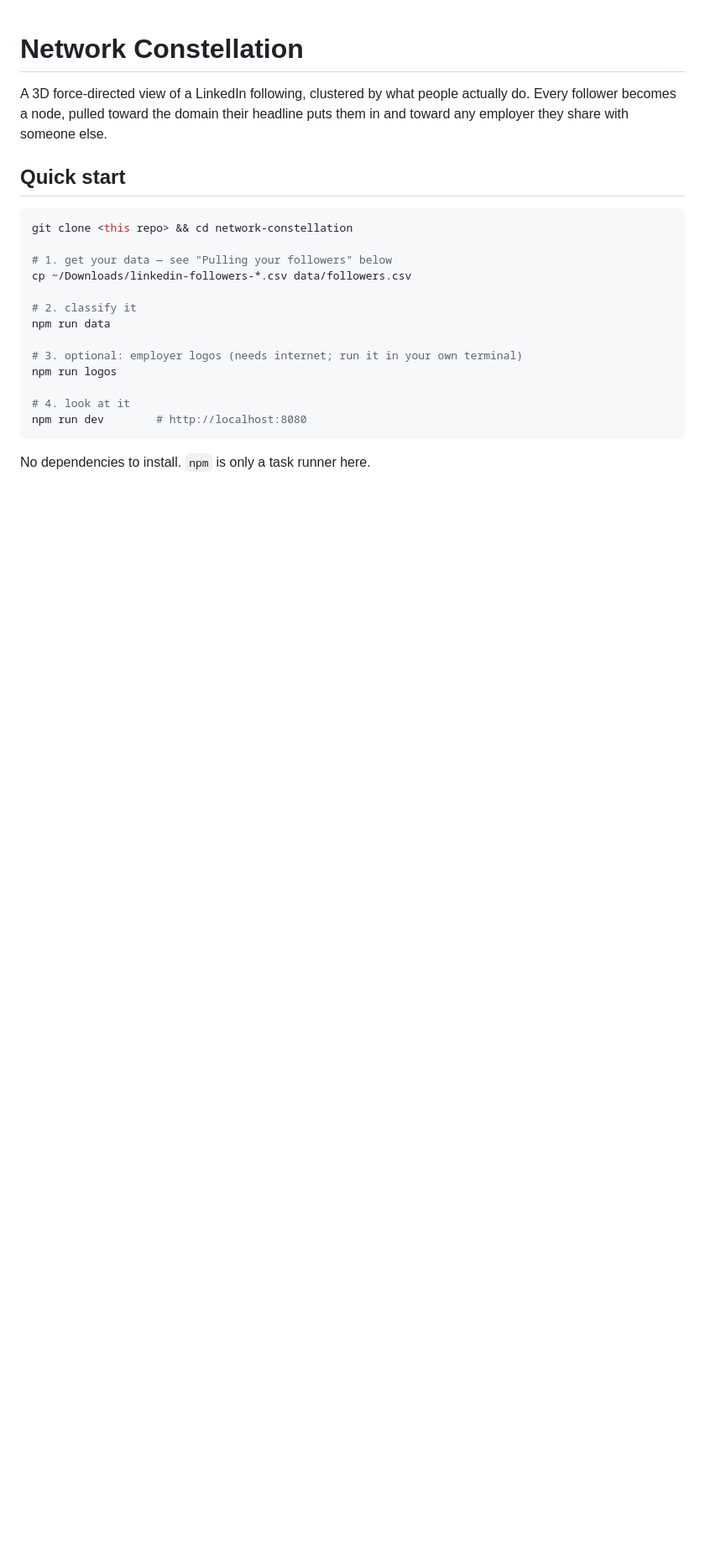
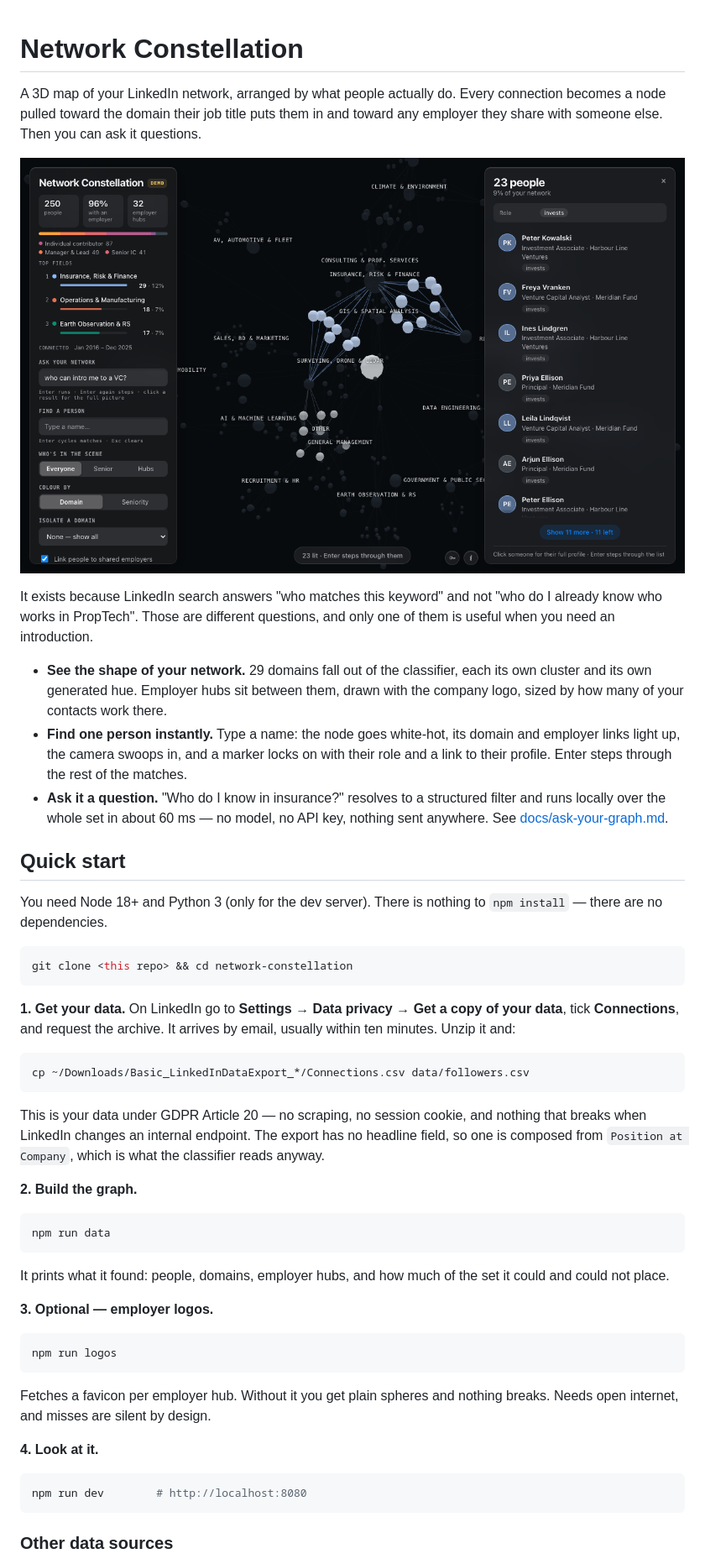
Before and after one commit to asturksever/network-constellation, a Markdown page: README.md, the part around one of its changes. Shown at 84% size. Rendered like a GitHub page; pictures changed too: docs/hero.png (added); blank space fills up the shorter version.

````diff
--- a/README.md
+++ b/README.md
@@ -1,26 +1,72 @@
 # Network Constellation
 
-A 3D force-directed view of a LinkedIn following, clustered by what people
-actually do. Every follower becomes a node, pulled toward the domain their
-headline puts them in and toward any employer they share with someone else.
+A 3D map of your LinkedIn network, arranged by what people actually do. Every
+connection becomes a node pulled toward the domain their job title puts them in
+and toward any employer they share with someone else. Then you can ask it
+questions.
+
+![The whole graph: 10,144 people in 29 domain clusters](docs/hero.png)
+
+It exists because LinkedIn search answers "who matches this keyword" and not
+"who do I already know who works in PropTech". Those are different questions,
+and only one of them is useful when you need an introduction.
+
+- **See the shape of your network.** 29 domains fall out of the classifier, each
+  its own cluster and its own generated hue. Employer hubs sit between them,
+  drawn with the company logo, sized by how many of your contacts work there.
+- **Find one person instantly.** Type a name: the node goes white-hot, its
+  domain and employer links light up, the camera swoops in, and a marker locks
+  on with their role and a link to their profile. Enter steps through the rest
+  of the matches.
+- **Ask it a question.** "Who do I know in insurance?" resolves to a structured
+  filter and runs locally over the whole set in about 60 ms — no model, no API
+  key, nothing sent anywhere. See [docs/ask-your-graph.md](docs/ask-your-graph.md).
 
 ## Quick start
 
+You need Node 18+ and Python 3 (only for the dev server). There is nothing to
+`npm install` — there are no dependencies.
+
 ```bash
 git clone <this repo> && cd network-constellation
+```
 
-# 1. get your data — see "Pulling your followers" below
-cp ~/Downloads/linkedin-followers-*.csv data/followers.csv
+**1. Get your data.** On LinkedIn go to **Settings → Data privacy → Get a copy
+of your data**, tick **Connections**, and request the archive. It arrives by
+email, usually within ten minutes. Unzip it and:
 
-# 2. classify it
+```bash
+cp ~/Downloads/Basic_LinkedInDataExport_*/Connections.csv data/followers.csv
+```
+
+This is your data under GDPR Article 20 — no scraping, no session cookie, and
+nothing that breaks when LinkedIn changes an internal endpoint. The export has
+no headline field, so one is composed from `Position at Company`, which is what
+the classifier reads anyway.
+
+**2. Build the graph.**
+
+```bash
 npm run data
+```
 
-# 3. optional: employer logos (needs internet; run it in your own terminal)
+It prints what it found: people, domains, employer hubs, and how much of the set
+it could and could not place.
+
+**3. Optional — employer logos.**
+
+```bash
 npm run logos
+```
 
-# 4. look at it
+Fetches a favicon per employer hub. Without it you get plain spheres and nothing
+breaks. Needs open internet, and misses are silent by design.
+
+**4. Look at it.**
+
+```bash
 npm run dev        # http://localhost:8080
 ```
 
-No dependencies to install. `npm` is only a task runner here.
+### Other data sources
 
````
Also changed, not shown: other parts of README.md (+63 -43 lines), CLAUDE.md (+24 -2 lines), 6 other files.
